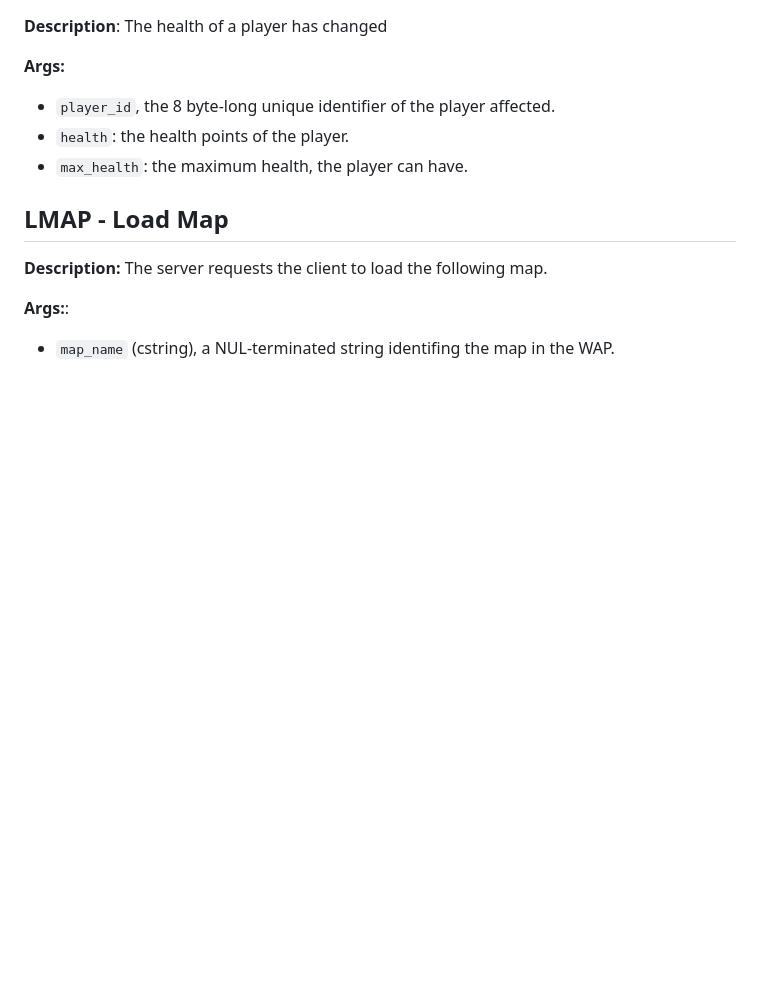
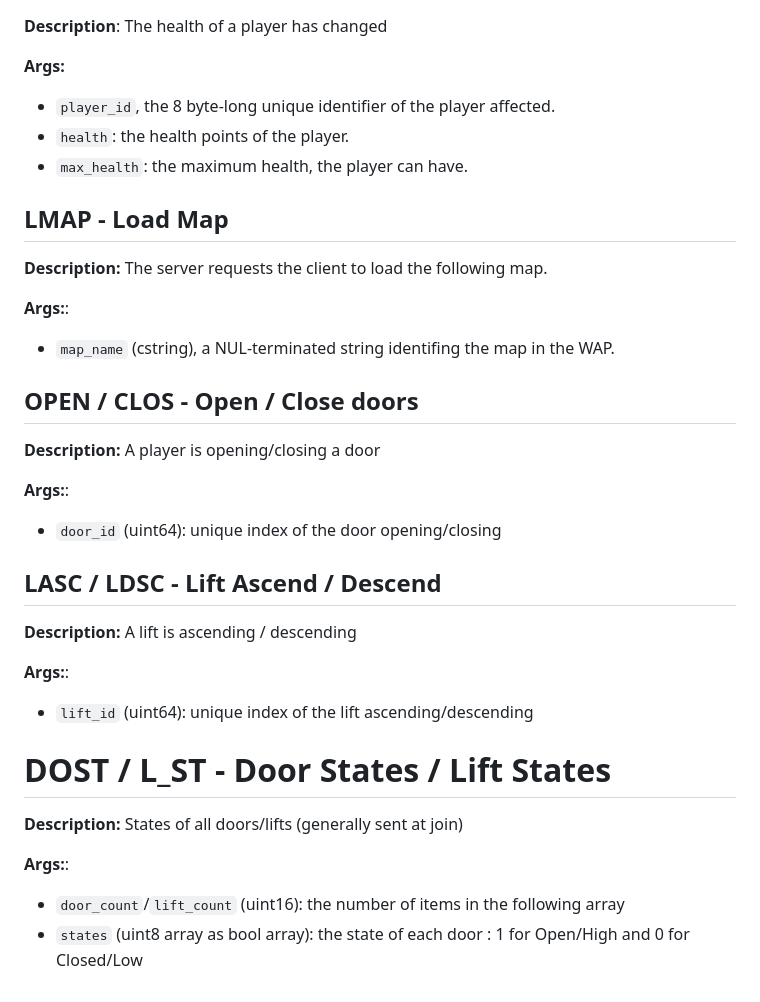
Before and after one commit to Esteban795/DOOM-2077, a Markdown page: specs/networking.md, the part around the change printed below. GitHub-like rendering; blank space fills up the shorter version.

Commit message:
doc: update networking spec accordingly

```diff
--- a/specs/networking.md
+++ b/specs/networking.md
@@ -229,3 +229,25 @@ The `reason` argument is a NUL-terminated string, whose length cannot exceed 255
 
 **Args:**:
 * `map_name` (cstring), a NUL-terminated string identifing the map in the WAP.
+
+## OPEN / CLOS - Open / Close doors
+
+**Description:** A player is opening/closing a door
+
+**Args:**:
+* `door_id` (uint64): unique index of the door opening/closing
+
+## LASC / LDSC - Lift Ascend / Descend
+
+**Description:** A lift is ascending / descending
+
+**Args:**:
+* `lift_id` (uint64): unique index of the lift ascending/descending
+
+# DOST / L_ST - Door States / Lift States
+
+**Description:** States of all doors/lifts (generally sent at join)
+
+**Args:**:
+* `door_count`/`lift_count` (uint16): the number of items in the following array
+* `states` (uint8 array as bool array): the state of each door : 1 for Open/High and 0 for Closed/Low
```
Also changed, not shown: other parts of specs/networking.md (+1 -1 lines).
